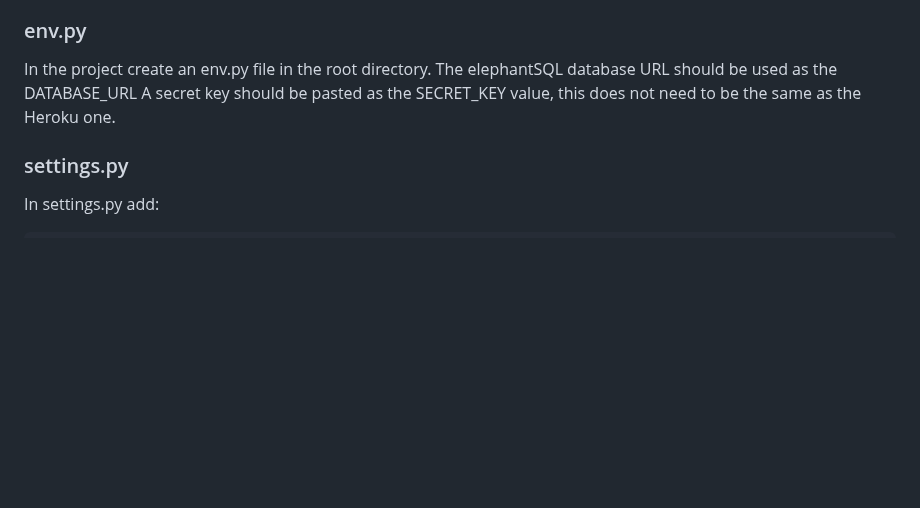
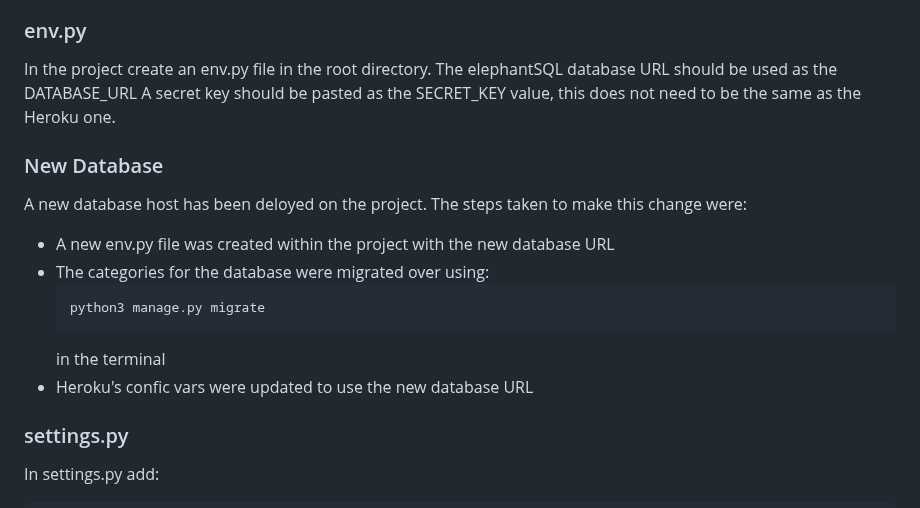
Before and after one commit to Jamie-S2000/book_blog, a Markdown page: README.md, the part around the change. Drawn GitHub-style; blank space fills up the shorter version.

Commit message:
Feat: shows how the new database was migrated over

````diff
--- a/README.md
+++ b/README.md
@@ -163,6 +163,16 @@ In the project create an env.py file in the root directory.
 The elephantSQL database URL should be used as the DATABASE_URL
 A secret key should be pasted as the SECRET_KEY value, this does not need to be the same as the Heroku one.
 
+### New Database
+A new database host has been deloyed on the project. The steps taken to make this change were:
+- A new env.py file was created within the project with the new database URL
+- The categories for the database were migrated over using:
+  ```
+  python3 manage.py migrate
+  ```
+  in the terminal
+- Heroku's confic vars were updated to use the new database URL
+
 ### settings.py
 In settings.py add:
 ```
````
